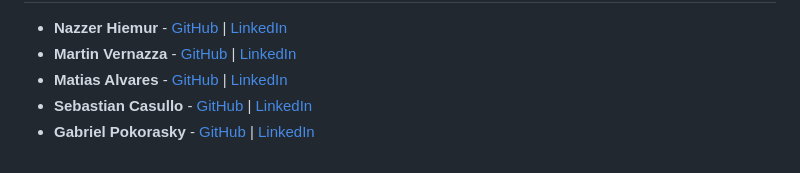
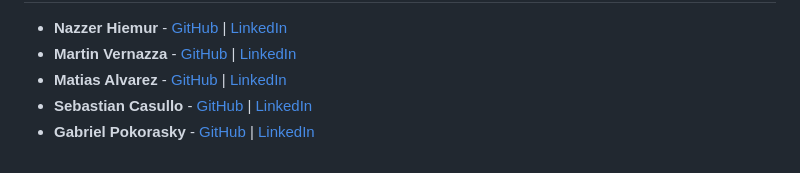
Before and after one commit to Casullo/FINAL_PRO, a Markdown page: README.md, the part around the change. Drawn GitHub-style.

```diff
--- a/README.md
+++ b/README.md
@@ -42,7 +42,7 @@
     <ul>
         <li><strong>Nazzer Hiemur</strong> - <a href="https://github.com/nazhiemur">GitHub</a> | <a href="#">LinkedIn</a></li>
         <li><strong>Martin Vernazza</strong> - <a href="https://github.com/martinvernazza42">GitHub</a> | <a href="#">LinkedIn</a></li>
-        <li><strong>Matias Alvares</strong> - <a href="https://github.com/AlvMati">GitHub</a> | <a href="#">LinkedIn</a></li>
+        <li><strong>Matias Alvarez</strong> - <a href="https://github.com/AlvMati">GitHub</a> | <a href="#">LinkedIn</a></li>
         <li><strong>Sebastian Casullo</strong> - <a href="https://github.com/Casullo">GitHub</a> | <a href="#">LinkedIn</a></li>
         <li><strong>Gabriel Pokorasky</strong> - <a href="https://github.com/GabiPoko">GitHub</a> | <a href="#">LinkedIn</a></li>
     </ul>
```
